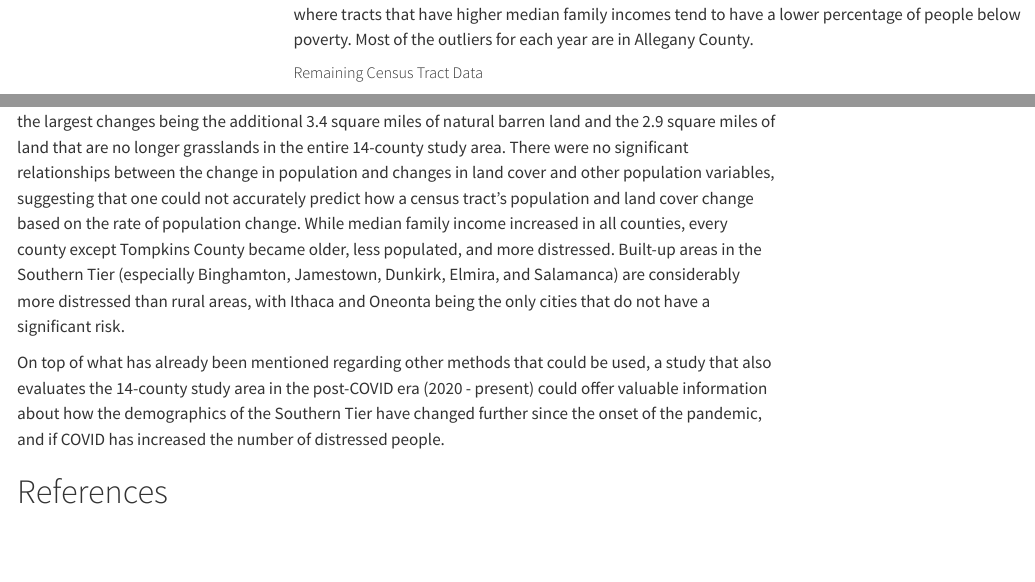
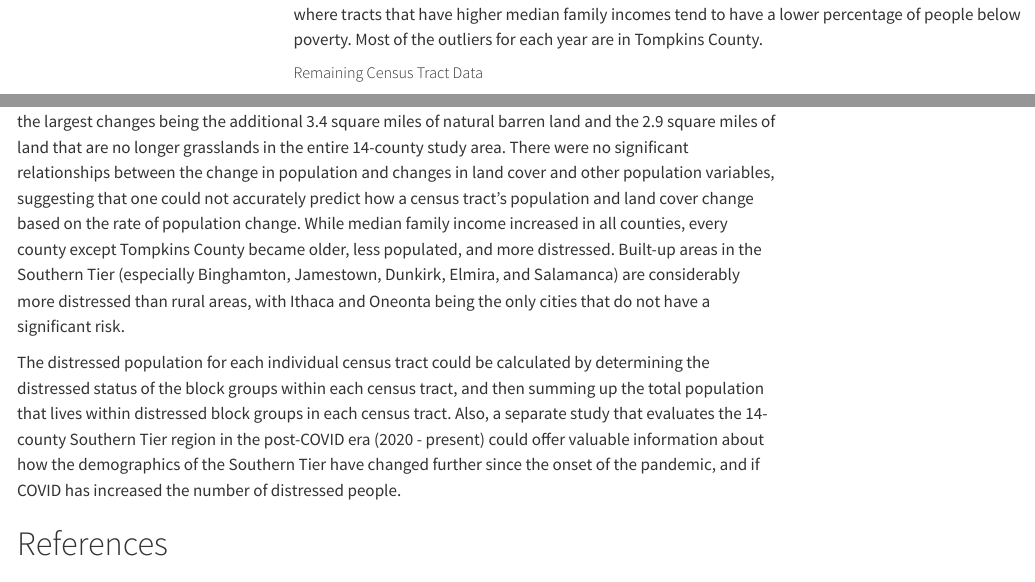
Before and after one commit to complxalgorithm/GEO511-final-project, a Quarto document (index.qmd): the page in a window 1100 px wide, from 8520 px down, and a second part further down, joined at a grey line. Rendered offline with R 4.5, knitr and Pandoc in place of Quarto, with nearby package versions; folded parts are opened; some code elsewhere in the file could not run offline; menus at the side of the page are left out.

Commit message:
some edits

````diff
--- a/index.qmd
+++ b/index.qmd
@@ -295,7 +295,7 @@ ggplot(st_tracts, aes(median_incomeE, pct_below_poverty, color = county)) +
   theme(axis.text.x = element_text(angle = 45, hjust = 1))
 ```
 
-There is a clear negative relationship between median family income and percent below poverty level, where tracts that have higher median family incomes tend to have a lower percentage of people below poverty. Most of the outliers for each year are in Allegany County.
+There is a clear negative relationship between median family income and percent below poverty level, where tracts that have higher median family incomes tend to have a lower percentage of people below poverty. Most of the outliers for each year are in Tompkins County.
 
 ##### Remaining Census Tract Data
 
@@ -1290,7 +1290,7 @@ This study was severely limited in the variables that were analyzed, since the s
 
 The ACS 5-year data sets are generally viewed as the most accurate given the larger sample sizes. There could still be questions regarding the accuracy of certain estimates in many of the census tracts included in this study, especially in rural census tracts with smaller populations and larger margins of error. Despite this possible limitation, this study is still able to provide some valuable insights into how the New York Southern Tier region has changed between 2010 and 2019. Land cover did not change too drastically, with the largest changes being the additional 3.4 square miles of natural barren land and the 2.9 square miles of land that are no longer grasslands in the entire 14-county study area. There were no significant relationships between the change in population and changes in land cover and other population variables, suggesting that one could not accurately predict how a census tract's population and land cover change based on the rate of population change. While median family income increased in all counties, every county except Tompkins County became older, less populated, and more distressed. Built-up areas in the Southern Tier (especially Binghamton, Jamestown, Dunkirk, Elmira, and Salamanca) are considerably more distressed than rural areas, with Ithaca and Oneonta being the only cities that do not have a significant risk.
 
-On top of what has already been mentioned regarding other methods that could be used, a study that also evaluates the 14-county study area in the post-COVID era (2020 - present) could offer valuable information about how the demographics of the Southern Tier have changed further since the onset of the pandemic, and if COVID has increased the number of distressed people.
+The distressed population for each individual census tract could be calculated by determining the distressed status of the block groups within each census tract, and then summing up the total population that lives within distressed block groups in each census tract. Also, a separate study that evaluates the 14-county Southern Tier region in the post-COVID era (2020 - present) could offer valuable information about how the demographics of the Southern Tier have changed further since the onset of the pandemic, and if COVID has increased the number of distressed people.
 
 # References
 
````
Also changed, not shown: index.qmd (2 more changed lines).
